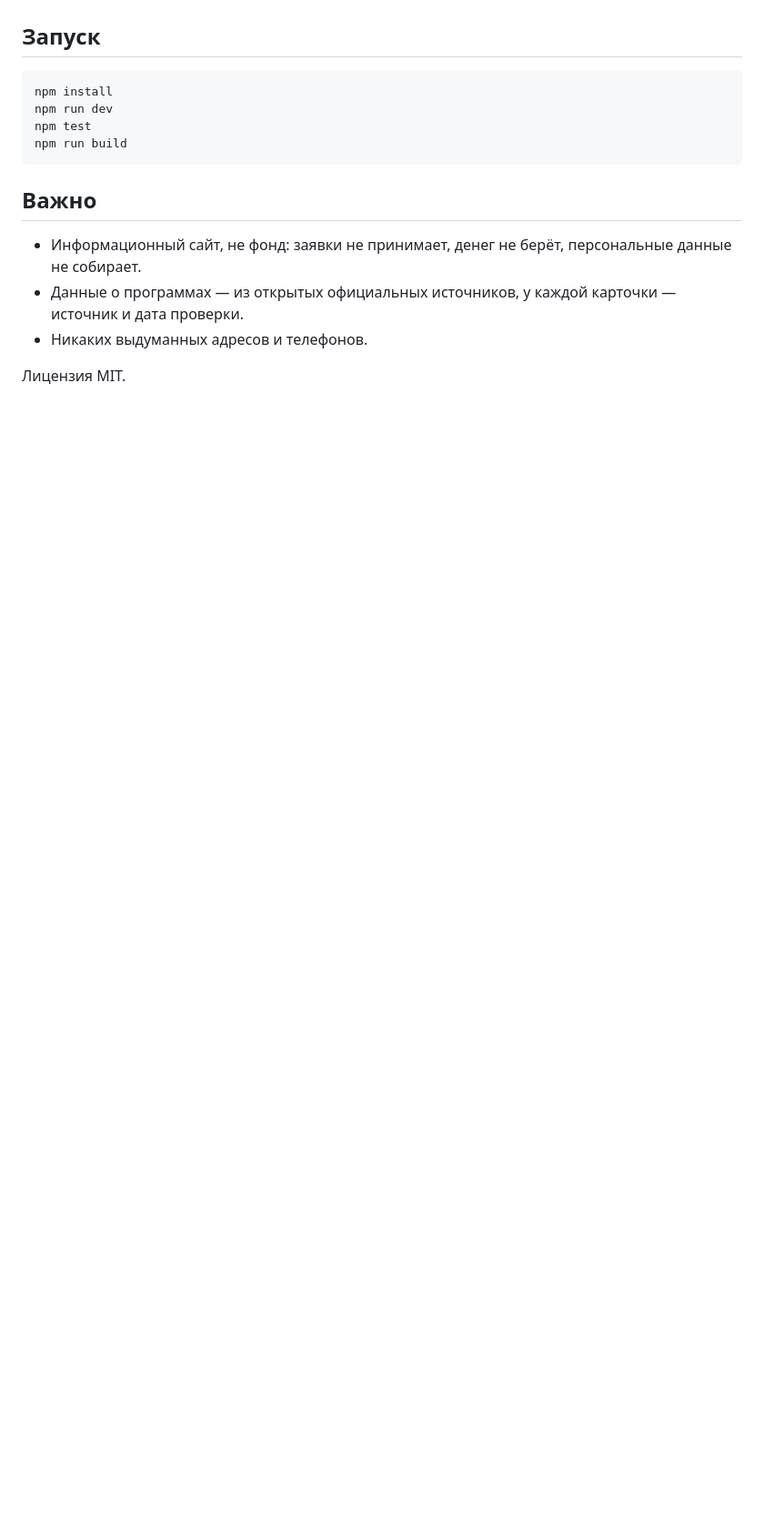
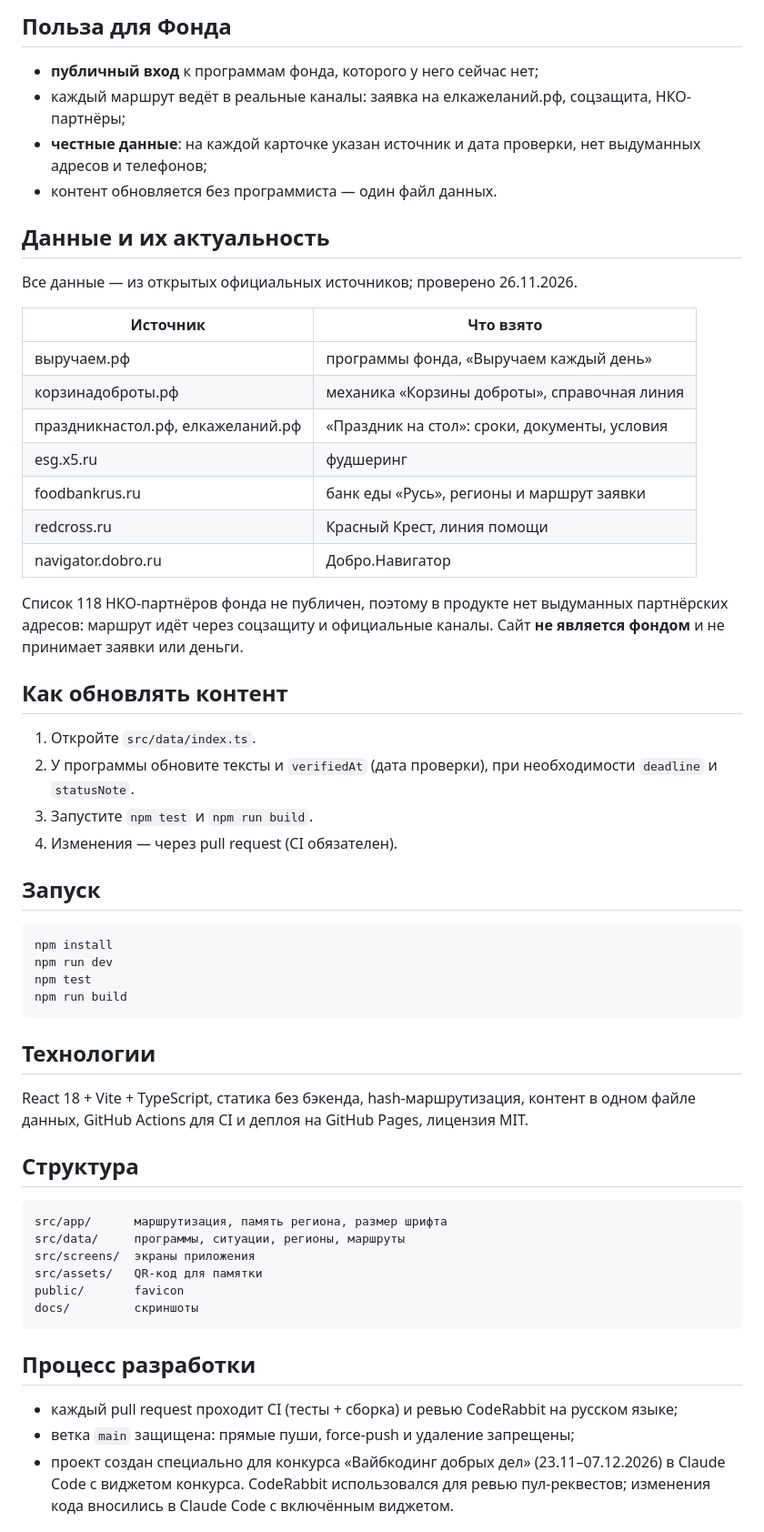
Before and after one commit to Pioneer113/vyruchaem-navigator, a Markdown page: README.md, the part around one of its changes. Shown at 91% size. GitHub-like rendering; blank space fills up the shorter version.

Commit message:
Сессия 4: аудит контента, README со скриншотами (#4)

````diff
--- a/README.md
+++ b/README.md
@@ -14,3 +27,32 @@ React 18 + Vite + TypeScript. Статика без бэкенда. Деплой
+## Польза для Фонда
+
+- **публичный вход** к программам фонда, которого у него сейчас нет;
+- каждый маршрут ведёт в реальные каналы: заявка на елкажеланий.рф, соцзащита, НКО-партнёры;
+- **честные данные**: на каждой карточке указан источник и дата проверки, нет выдуманных адресов и телефонов;
+- контент обновляется без программиста — один файл данных.
+
+## Данные и их актуальность
+
+Все данные — из открытых официальных источников; проверено 26.11.2026.
+
+| Источник | Что взято |
+|---|---|
+| выручаем.рф | программы фонда, «Выручаем каждый день» |
+| корзинадоброты.рф | механика «Корзины доброты», справочная линия |
+| праздникнастол.рф, елкажеланий.рф | «Праздник на стол»: сроки, документы, условия |
+| esg.x5.ru | фудшеринг |
+| foodbankrus.ru | банк еды «Русь», регионы и маршрут заявки |
+| redcross.ru | Красный Крест, линия помощи |
+| navigator.dobro.ru | Добро.Навигатор |
+
+Список 118 НКО-партнёров фонда не публичен, поэтому в продукте нет выдуманных партнёрских адресов: маршрут идёт через соцзащиту и официальные каналы. Сайт **не является фондом** и не принимает заявки или деньги.
+
+## Как обновлять контент
+
+1. Откройте `src/data/index.ts`.
+2. У программы обновите тексты и `verifiedAt` (дата проверки), при необходимости `deadline` и `statusNote`.
+3. Запустите `npm test` и `npm run build`.
+4. Изменения — через pull request (CI обязателен).
 
 ## Запуск
 
@@ -21,10 +63,24 @@ npm test
 npm run build
 ```
 
-## Важно
+## Технологии
 
-- Информационный сайт, не фонд: заявки не принимает, денег не берёт, персональные данные не собирает.
-- Данные о программах — из открытых официальных источников, у каждой карточки — источник и дата проверки.
-- Никаких выдуманных адресов и телефонов.
+React 18 + Vite + TypeScript, статика без бэкенда, hash-маршрутизация, контент в одном файле данных, GitHub Actions для CI и деплоя на GitHub Pages, лицензия MIT.
 
-Лицензия MIT.
+## Структура
+
+```
+src/app/      маршрутизация, память региона, размер шрифта
+src/data/     программы, ситуации, регионы, маршруты
+src/screens/  экраны приложения
+src/assets/   QR-код для памятки
+public/       favicon
+docs/         скриншоты
+```
+
+## Процесс разработки
+
+- каждый pull request проходит CI (тесты + сборка) и ревью CodeRabbit на русском языке;
+- ветка `main` защищена: прямые пуши, force-push и удаление запрещены;
+- проект создан специально для конкурса «Вайбкодинг добрых дел» (23.11–07.12.2026) в Claude Code с виджетом конкурса. CodeRabbit использовался для ревью пул-реквестов; изменения кода вносились в Claude Code с включённым виджетом.
+
````
Also changed, not shown: other parts of README.md (+35 -6 lines), docs/screenshot-desktop.png (added), docs/screenshot-mobile.png (added), 1 other file.
